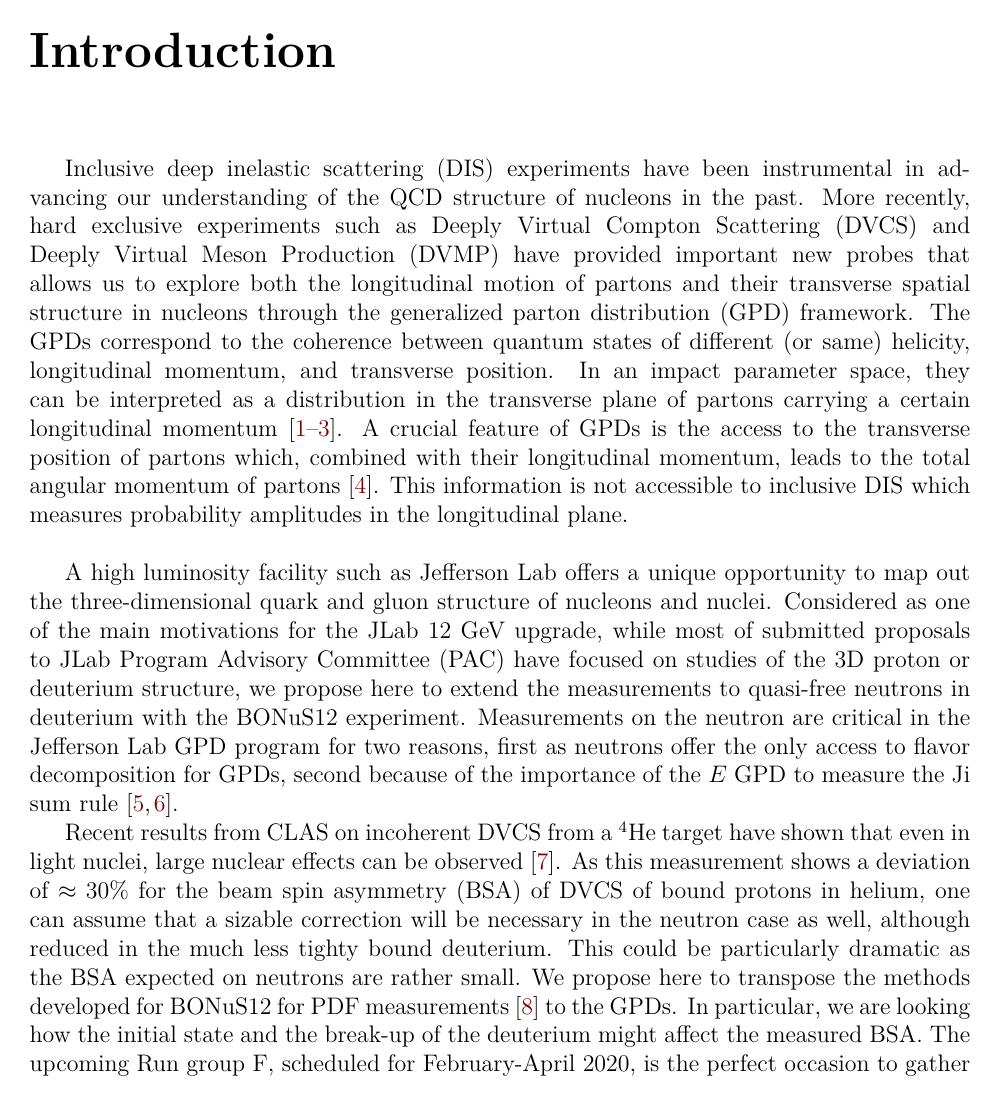
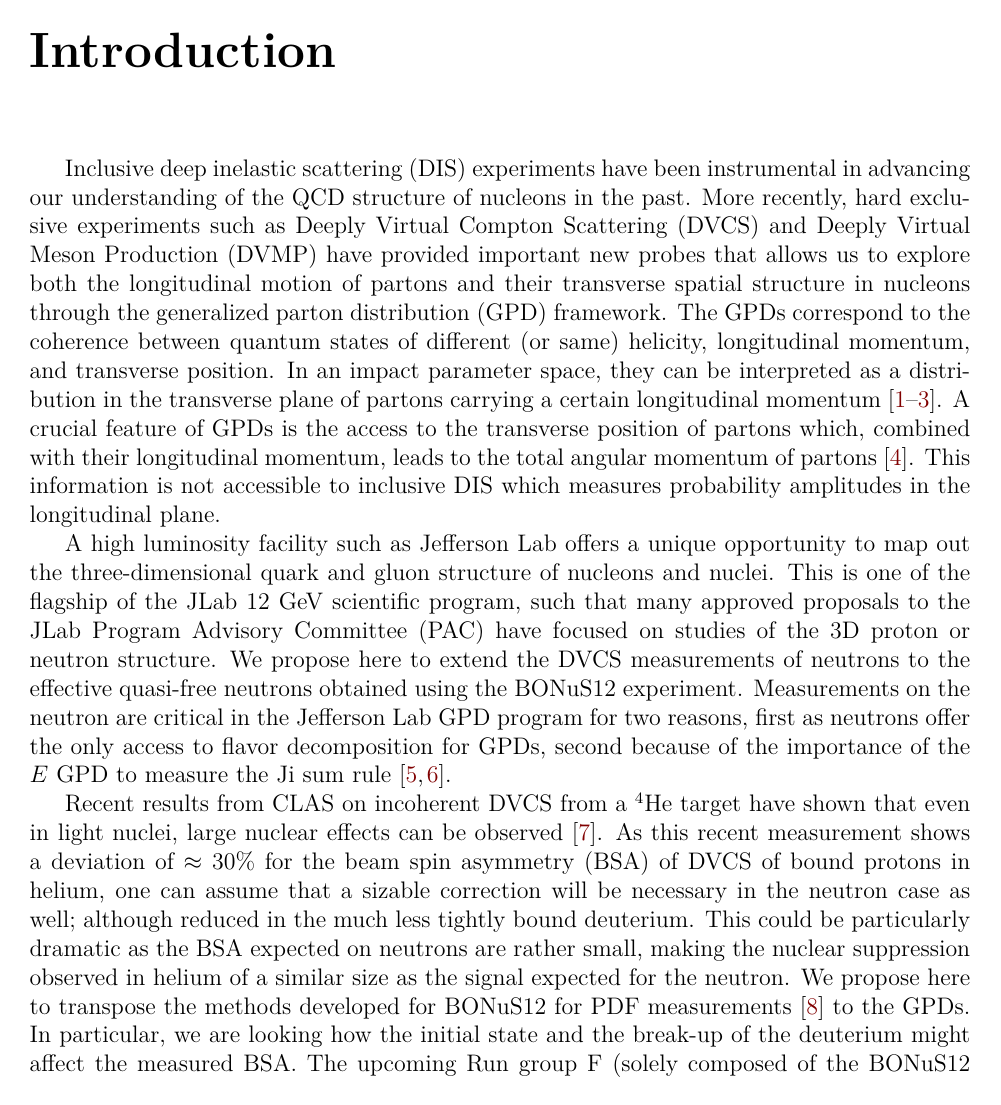
Before and after one commit to Hattawy/2019_Bonus_Neutron_DVCS, a LaTeX thesis (neutronDVCS.tex, which reads intro.tex): page 5 of 51. Compiled offline with pdfLaTeX.

Commit message:
Small edits in abstract and intro to strengthen the physics case

```diff
--- a/intro.tex
+++ b/intro.tex
@@ -17,14 +17,14 @@ feature of GPDs is the access to the transverse position of partons which,
 combined with their longitudinal momentum, leads to the total angular momentum
 of partons~\cite{Burkardt-2005}. This information is not accessible to
 inclusive DIS which measures probability amplitudes in the longitudinal plane.
-\\
 
 A high luminosity facility such as Jefferson Lab offers a unique opportunity to
 map out the three-dimensional quark and gluon structure of nucleons and nuclei.
-Considered as one of the main motivations for the JLab 12 GeV upgrade, while
-most of submitted proposals to JLab Program Advisory Committee (PAC) have
-focused on studies of the 3D proton or deuterium structure, we propose here to
-extend the measurements to quasi-free neutrons in deuterium with the BONuS12
+This is one of the flagship of the JLab 12 GeV scientific program, such that many
+approved proposals to the JLab Program Advisory Committee (PAC) have
+focused on studies of the 3D proton or neutron structure. We propose here to
+extend the DVCS measurements of neutrons to the effective quasi-free neutrons
+obtained using the BONuS12
 experiment. Measurements on the neutron are critical in the Jefferson Lab GPD
 program for two reasons, first as neutrons offer the only access to flavor
 decomposition for GPDs, second because of the importance of the $E$ GPD to
@@ -32,14 +32,16 @@ measure the Ji sum rule~\cite{Ji:1996ek,Leader:2013jra}.
 
 Recent results from CLAS on incoherent DVCS from a $^4$He target have shown that
 even in light nuclei, large nuclear effects can be observed~\cite{Hattawy:2018liu}.
-As this measurement shows a deviation of $\approx 30$\% for the beam spin asymmetry (BSA)
+As this recent measurement shows a deviation of $\approx 30$\% for the beam spin asymmetry (BSA)
 of DVCS of bound protons in helium, one can assume that a sizable correction
-will be necessary in the neutron case as well, although reduced in the much
-less tighty bound deuterium. This could be particularly dramatic as the BSA
-expected on neutrons are rather small. We propose here to transpose the methods
+will be necessary in the neutron case as well; although reduced in the much
+less tightly bound deuterium. This could be particularly dramatic as the BSA
+expected on neutrons are rather small, making the nuclear suppression observed in helium
+of a similar size as the signal expected for the neutron. We propose here to transpose the methods
 developed for BONuS12 for PDF measurements~\cite{bonus12} to the GPDs. In
 particular, we are looking how the initial state and the break-up of the
-deuterium might affect the measured BSA.  The upcoming Run group F, scheduled
+deuterium might affect the measured BSA. The upcoming Run group F (solely composed of
+the BONuS12 experiment) scheduled
 for February-April 2020, is the perfect occasion to gather data on this topic,
 which can be done with the simple addition of beam polarization to the setting
 of the run group!
```
Also changed, not shown: resume.tex (+3 -3 lines).
